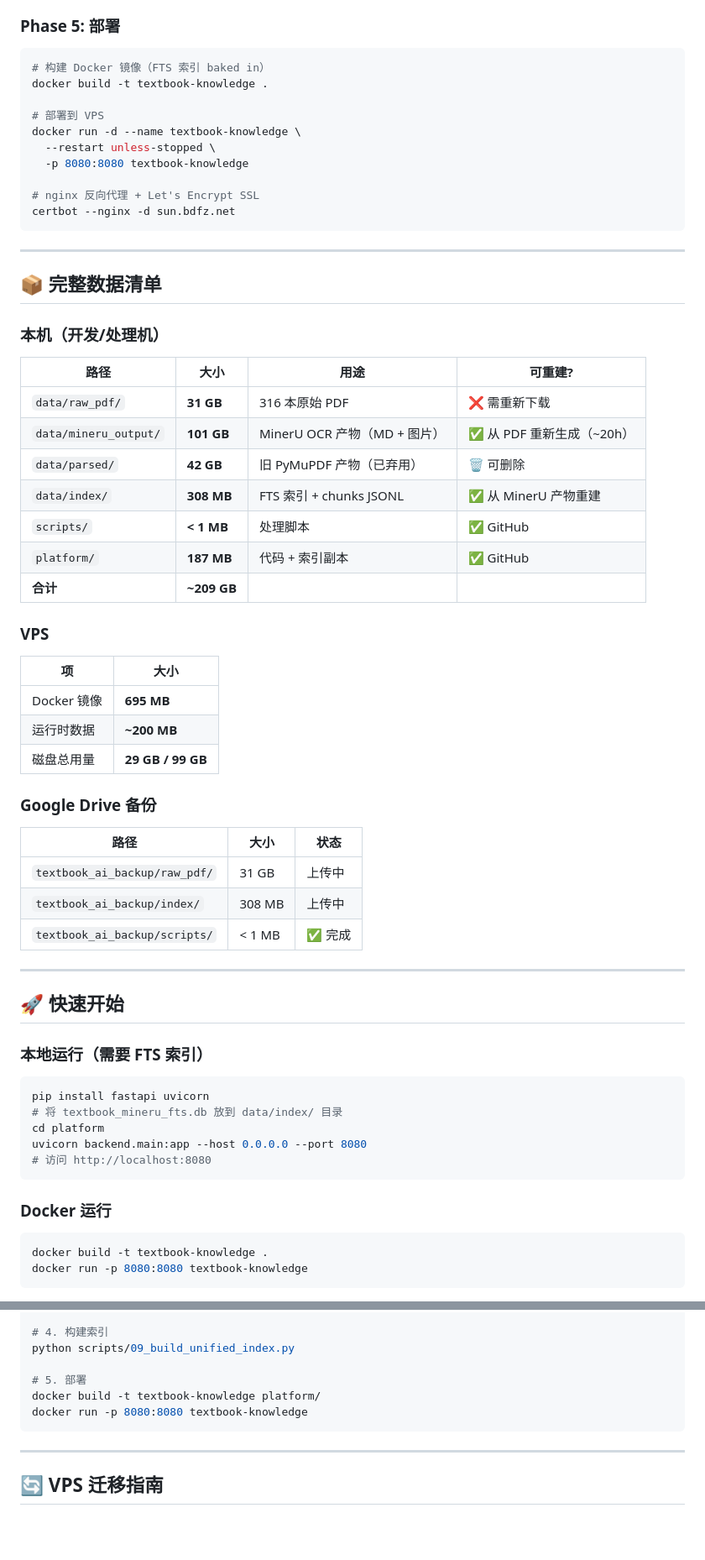
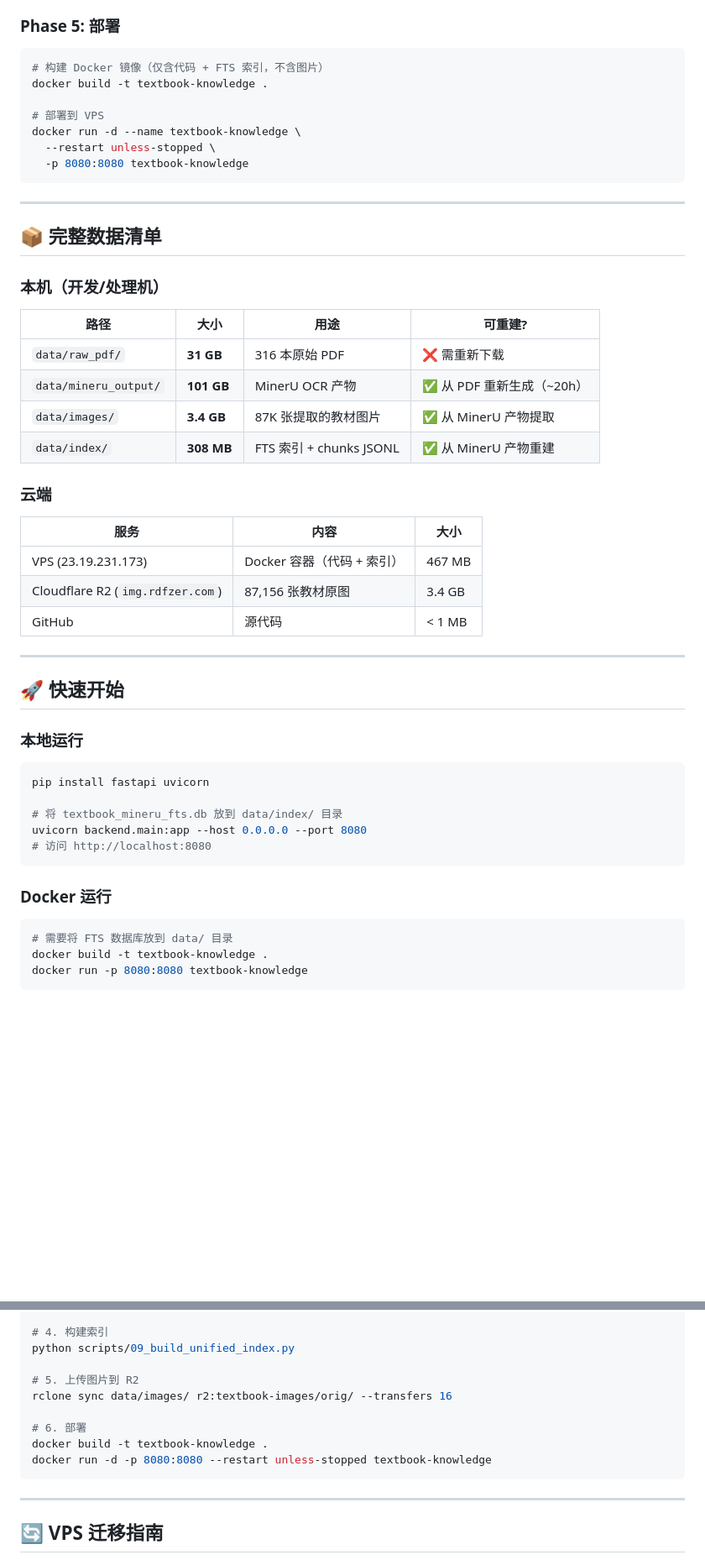
Before and after one commit to ieduer/cross-subject-knowledge, a Markdown page: README.md, 2 parts joined by grey strips. Shown at 84% size. Rendered like a GitHub page; blank space fills up the shorter version.

````diff
--- a/README.md
+++ b/README.md
@@ -179,16 +182,13 @@ CREATE VIRTUAL TABLE chunks_fts USING fts5(text, content=chunks, content_rowid=i
 ### Phase 5: 部署
 
 ```bash
-# 构建 Docker 镜像（FTS 索引 baked in）
+# 构建 Docker 镜像（仅含代码 + FTS 索引，不含图片）
 docker build -t textbook-knowledge .
 
 # 部署到 VPS
 docker run -d --name textbook-knowledge \
   --restart unless-stopped \
   -p 8080:8080 textbook-knowledge
-
-# nginx 反向代理 + Let's Encrypt SSL
-certbot --nginx -d sun.bdfz.net
 ```
 
 ---
@@ -200,39 +200,28 @@ certbot --nginx -d sun.bdfz.net
 | 路径 | 大小 | 用途 | 可重建? |
 |------|------|------|---------|
 | `data/raw_pdf/` | **31 GB** | 316 本原始 PDF | ❌ 需重新下载 |
-| `data/mineru_output/` | **101 GB** | MinerU OCR 产物（MD + 图片） | ✅ 从 PDF 重新生成（~20h） |
-| `data/parsed/` | **42 GB** | 旧 PyMuPDF 产物（已弃用） | 🗑️ 可删除 |
+| `data/mineru_output/` | **101 GB** | MinerU OCR 产物 | ✅ 从 PDF 重新生成（~20h） |
+| `data/images/` | **3.4 GB** | 87K 张提取的教材图片 | ✅ 从 MinerU 产物提取 |
 | `data/index/` | **308 MB** | FTS 索引 + chunks JSONL | ✅ 从 MinerU 产物重建 |
-| `scripts/` | **< 1 MB** | 处理脚本 | ✅ GitHub |
-| `platform/` | **187 MB** | 代码 + 索引副本 | ✅ GitHub |
-| **合计** | **~209 GB** | | |
 
-### VPS
+### 云端
 
-| 项 | 大小 |
-|---|---|
-| Docker 镜像 | **695 MB** |
-| 运行时数据 | **~200 MB** |
-| 磁盘总用量 | **29 GB / 99 GB** |
-
-### Google Drive 备份
-
-| 路径 | 大小 | 状态 |
+| 服务 | 内容 | 大小 |
 |------|------|------|
-| `textbook_ai_backup/raw_pdf/` | 31 GB | 上传中 |
-| `textbook_ai_backup/index/` | 308 MB | 上传中 |
-| `textbook_ai_backup/scripts/` | < 1 MB | ✅ 完成 |
+| VPS (23.19.231.173) | Docker 容器（代码 + 索引） | 467 MB |
+| Cloudflare R2 (`img.rdfzer.com`) | 87,156 张教材原图 | 3.4 GB |
+| GitHub | 源代码 | < 1 MB |
 
 ---
 
 ## 🚀 快速开始
 
-### 本地运行（需要 FTS 索引）
+### 本地运行
 
 ```bash
 pip install fastapi uvicorn
+
 # 将 textbook_mineru_fts.db 放到 data/index/ 目录
-cd platform
 uvicorn backend.main:app --host 0.0.0.0 --port 8080
 # 访问 http://localhost:8080
 ```
@@ -240,6 +229,7 @@ uvicorn backend.main:app --host 0.0.0.0 --port 8080
 ### Docker 运行
 
 ```bash
+# 需要将 FTS 数据库放到 data/ 目录
 docker build -t textbook-knowledge .
 docker run -p 8080:8080 textbook-knowledge
 ```
@@ -259,9 +249,12 @@ python scripts/08_mineru_batch.py
 # 4. 构建索引
 python scripts/09_build_unified_index.py
 
-# 5. 部署
-docker build -t textbook-knowledge platform/
-docker run -p 8080:8080 textbook-knowledge
+# 5. 上传图片到 R2
+rclone sync data/images/ r2:textbook-images/orig/ --transfers 16
+
+# 6. 部署
+docker build -t textbook-knowledge .
+docker run -d -p 8080:8080 --restart unless-stopped textbook-knowledge
 ```
 
 ---
````
Also changed, not shown: other parts of README.md (+84 -84 lines).
